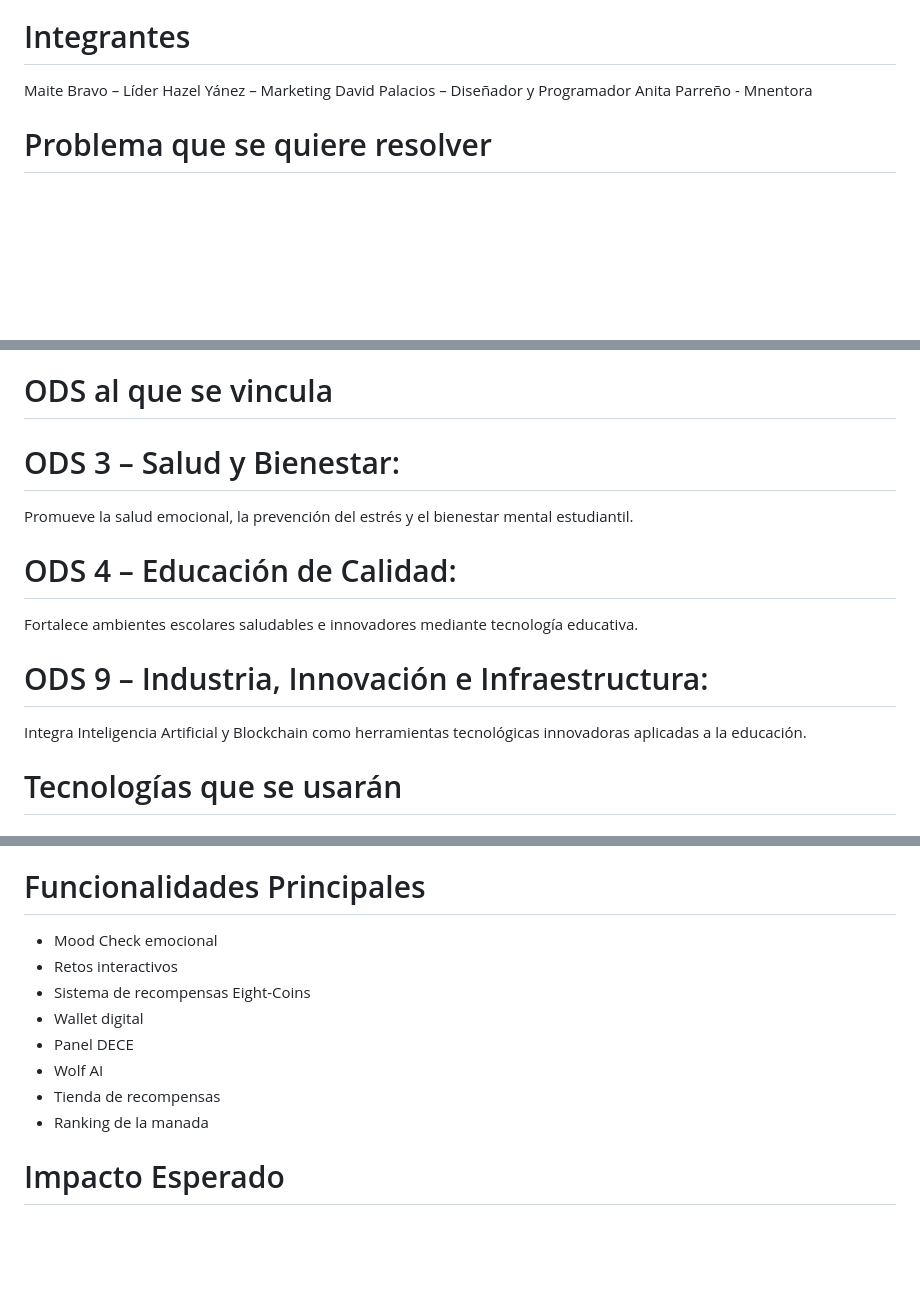
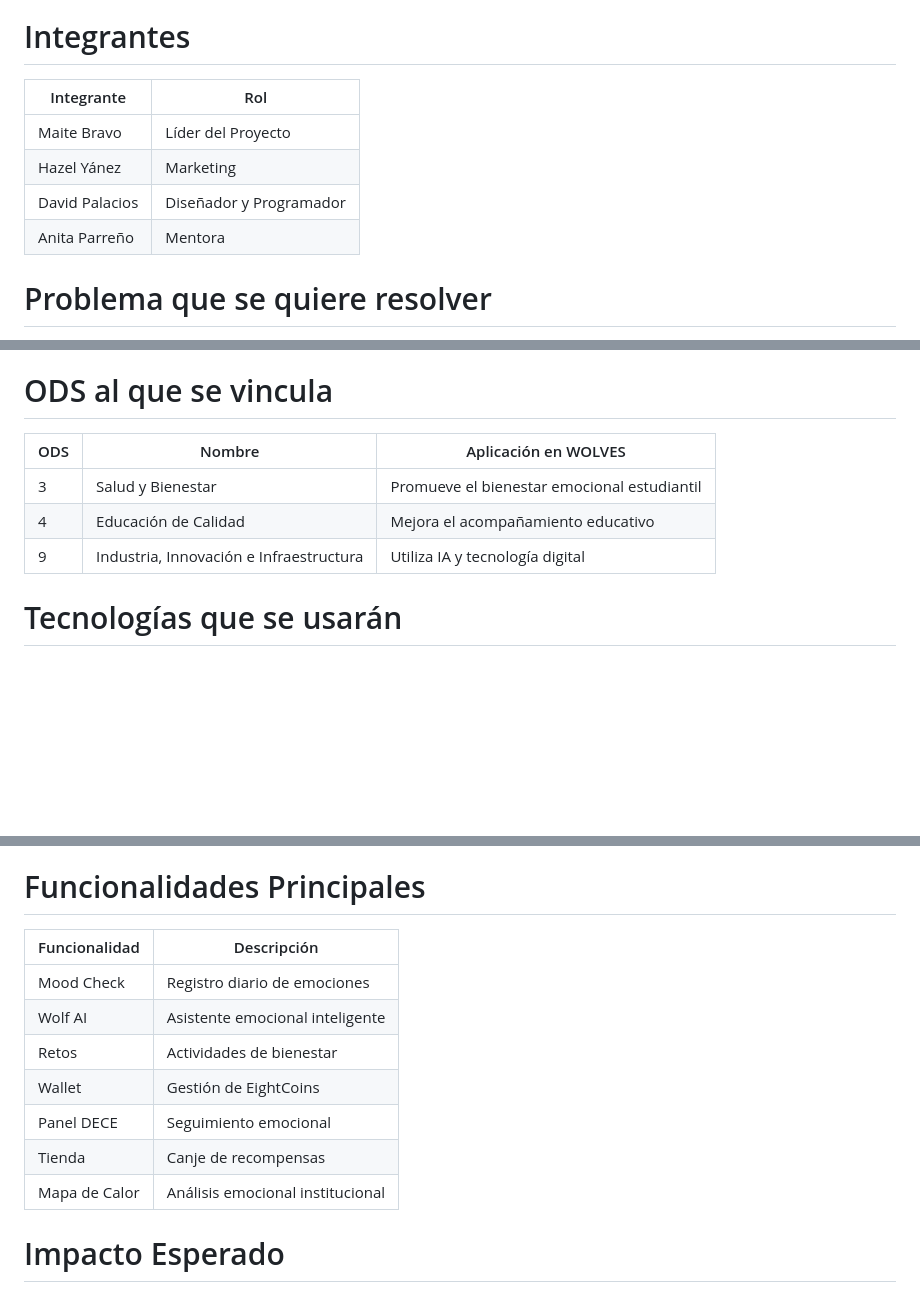
Before and after one commit to alparrenob-ship-it/LOS-WOLVES, a Markdown page: README.md, 3 parts joined by grey strips. Rendered like a GitHub page; blank space fills up the shorter version.

```diff
--- a/README.md
+++ b/README.md
@@ -4,9 +4,12 @@ Plataforma Digital de bienestar emocional estudiantil diseñada para fortalecer
 
 # Integrantes
-Maite Bravo – Líder
-Hazel Yánez – Marketing
-David Palacios – Diseñador y Programador
-Anita Parreño - Mnentora
+
+| Integrante | Rol |
+|------------|-----|
+| Maite Bravo | Líder del Proyecto |
+| Hazel Yánez | Marketing |
+| David Palacios | Diseñador y Programador |
+| Anita Parreño | Mentora |
 
 # Problema que se quiere resolver
 Actualmente muchos estudiantes enfrentan estrés académico, ansiedad, frustración, tristeza y dificultades para expresar sus emociones dentro del entorno escolar. En muchas ocasiones, estas emociones pasan desapercibidas, provocando problemas de convivencia, bajo rendimiento académico, desmotivación y afectaciones en la salud emocional de los estudiantes.
@@ -27,12 +30,13 @@ WOLVES propone una plataforma interactiva donde los estudiantes pueden:
 La plataforma utiliza blockchain para registrar recompensas y logros digitales de forma segura y transparente.
 
 # ODS al que se vincula
-# ODS 3 – Salud y Bienestar:
-Promueve la salud emocional, la prevención del estrés y el bienestar mental estudiantil.
-# ODS 4 – Educación de Calidad:
-Fortalece ambientes escolares saludables e innovadores mediante tecnología educativa.
-# ODS 9 – Industria, Innovación e Infraestructura:
-Integra Inteligencia Artificial y Blockchain como herramientas tecnológicas innovadoras aplicadas a la educación.
+
+| ODS | Nombre | Aplicación en WOLVES |
+|-----|---------|----------------------|
+| 3 | Salud y Bienestar | Promueve el bienestar emocional estudiantil |
+| 4 | Educación de Calidad | Mejora el acompañamiento educativo |
+| 9 | Industria, Innovación e Infraestructura | Utiliza IA y tecnología digital |
+
 # Tecnologías que se usarán
 
 ## Frontend
@@ -62,14 +66,16 @@ Integra Inteligencia Artificial y Blockchain como herramientas tecnológicas inn
 - GitHub
 
 # Funcionalidades Principales
-- Mood Check emocional
-- Retos interactivos
-- Sistema de recompensas Eight-Coins
-- Wallet digital
-- Panel DECE
-- Wolf AI
-- Tienda de recompensas
-- Ranking de la manada
+
+| Funcionalidad | Descripción |
+|--------------|-------------|
+| Mood Check | Registro diario de emociones |
+| Wolf AI | Asistente emocional inteligente |
+| Retos | Actividades de bienestar |
+| Wallet | Gestión de EightCoins |
+| Panel DECE | Seguimiento emocional |
+| Tienda | Canje de recompensas |
+| Mapa de Calor | Análisis emocional institucional |
 
 # Impacto Esperado
 
```
Also changed, not shown: other parts of README.md (+1 -1 lines).
